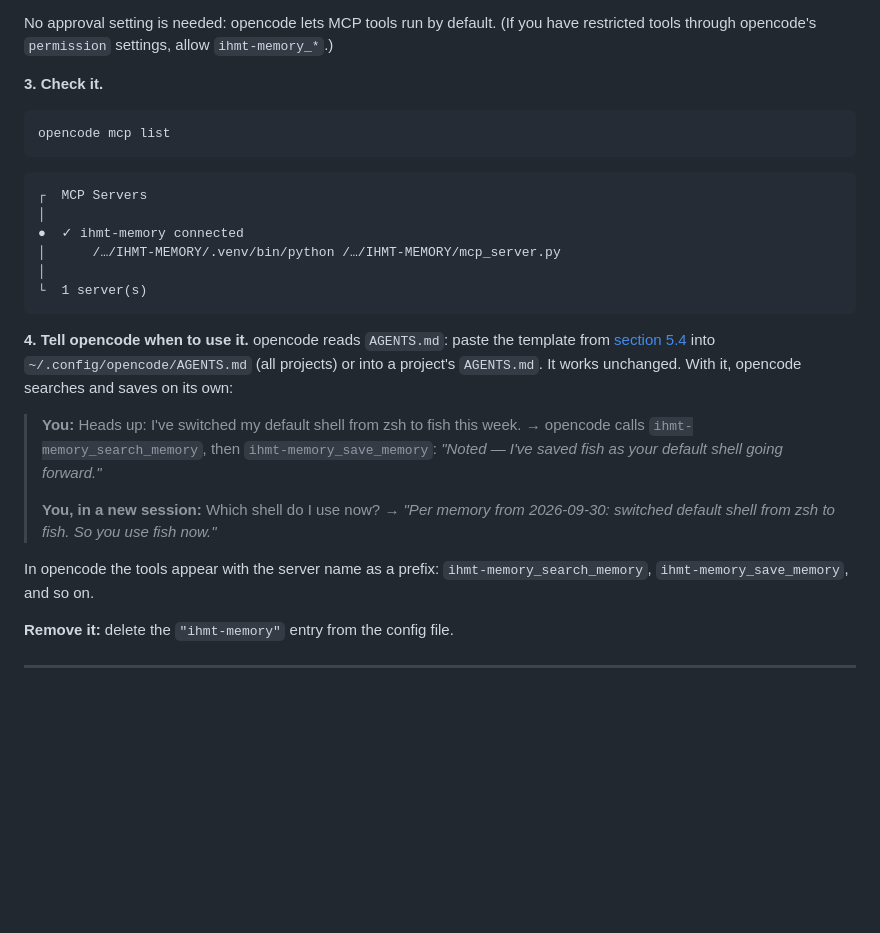
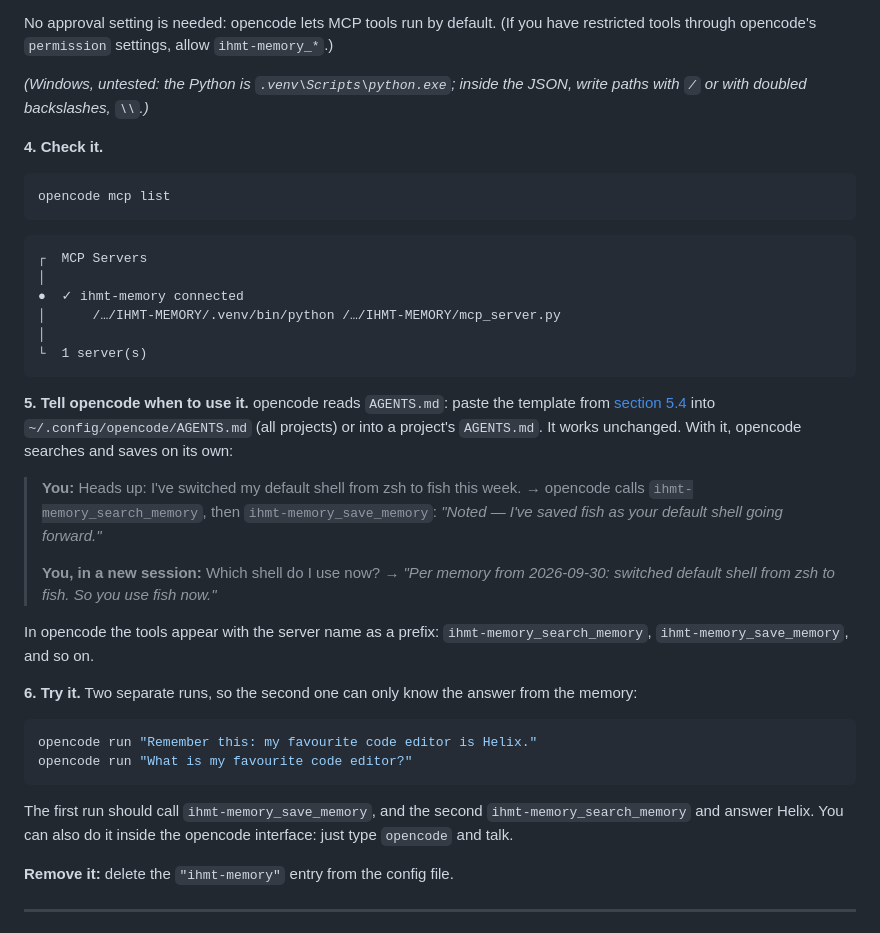
Before and after one commit to gonzaroman/IHMT-MEMORY, a Markdown page: GUIDE.md, the part around one of its changes. Rendered like a GitHub page; blank space fills up the shorter version.

````diff
--- a/GUIDE.md
+++ b/GUIDE.md
@@ -544,7 +580,10 @@ if you have not already.
 No approval setting is needed: opencode lets MCP tools run by default. (If you have restricted tools
 through opencode's `permission` settings, allow `ihmt-memory_*`.)
 
-**3. Check it.**
+*(Windows, untested: the Python is `.venv\Scripts\python.exe`; inside the JSON, write paths with
+`/` or with doubled backslashes, `\\`.)*
+
+**4. Check it.**
 
 ```bash
 opencode mcp list
@@ -559,7 +598,7 @@ opencode mcp list
 └  1 server(s)
 ```
 
-**4. Tell opencode when to use it.** opencode reads `AGENTS.md`: paste the template from
+**5. Tell opencode when to use it.** opencode reads `AGENTS.md`: paste the template from
 [section 5.4](#54-tell-claude-when-to-use-it-recommended) into `~/.config/opencode/AGENTS.md` (all
 projects) or into a project's `AGENTS.md`. It works unchanged. With it, opencode searches and saves
 on its own:
@@ -573,6 +612,16 @@ on its own:
 
 In opencode the tools appear with the server name as a prefix: `ihmt-memory_search_memory`,
 `ihmt-memory_save_memory`, and so on.
+
+**6. Try it.** Two separate runs, so the second one can only know the answer from the memory:
+
+```bash
+opencode run "Remember this: my favourite code editor is Helix."
+opencode run "What is my favourite code editor?"
+```
+
+The first run should call `ihmt-memory_save_memory`, and the second `ihmt-memory_search_memory` and
+answer Helix. You can also do it inside the opencode interface: just type `opencode` and talk.
 
 **Remove it:** delete the `"ihmt-memory"` entry from the config file.
 
````
Also changed, not shown: other parts of GUIDE.md (+40 -4 lines).
